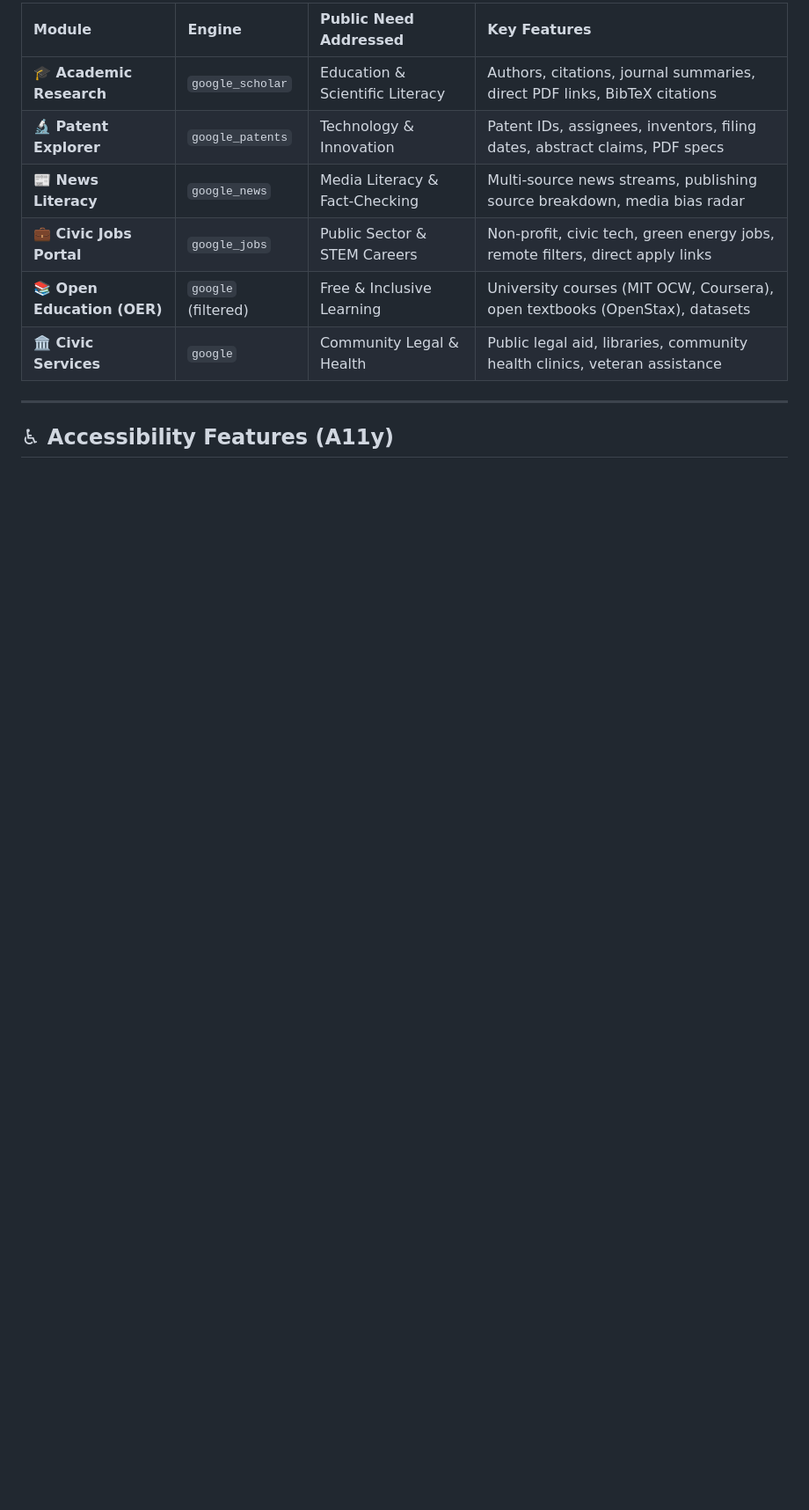
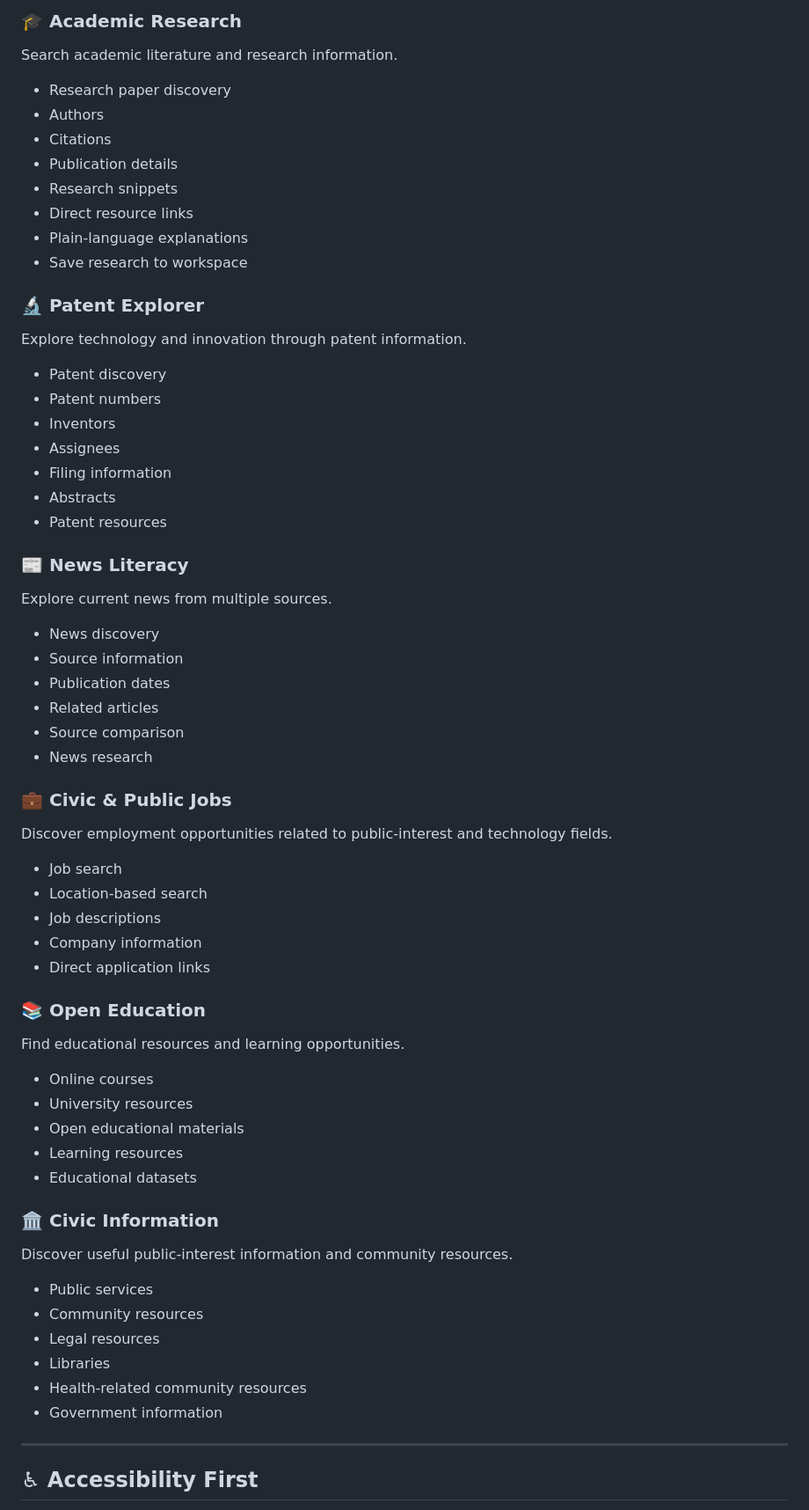
Before and after one commit to kabishS/OpenLens, a Markdown page: README.md, the part around one of its changes. Shown at 88% size. Drawn GitHub-style; blank space fills up the shorter version.

```diff
--- a/README.md
+++ b/README.md
@@ -57,14 +36,72 @@ It bridges the gap between complex technical documentation and general public un
 
-| Module | Engine | Public Need Addressed | Key Features |
-| :--- | :--- | :--- | :--- |
-| **🎓 Academic Research** | `google_scholar` | Education & Scientific Literacy | Authors, citations, journal summaries, direct PDF links, BibTeX citations |
-| **🔬 Patent Explorer** | `google_patents` | Technology & Innovation | Patent IDs, assignees, inventors, filing dates, abstract claims, PDF specs |
-| **📰 News Literacy** | `google_news` | Media Literacy & Fact-Checking | Multi-source news streams, publishing source breakdown, media bias radar |
-| **💼 Civic Jobs Portal** | `google_jobs` | Public Sector & STEM Careers | Non-profit, civic tech, green energy jobs, remote filters, direct apply links |
-| **📚 Open Education (OER)**| `google` (filtered) | Free & Inclusive Learning | University courses (MIT OCW, Coursera), open textbooks (OpenStax), datasets |
-| **🏛️ Civic Services** | `google` | Community Legal & Health | Public legal aid, libraries, community health clinics, veteran assistance |
+### 🎓 Academic Research
+
+Search academic literature and research information.
+
+- Research paper discovery
+- Authors
+- Citations
+- Publication details
+- Research snippets
+- Direct resource links
+- Plain-language explanations
+- Save research to workspace
+
+### 🔬 Patent Explorer
+
+Explore technology and innovation through patent information.
+
+- Patent discovery
+- Patent numbers
+- Inventors
+- Assignees
+- Filing information
+- Abstracts
+- Patent resources
+
+### 📰 News Literacy
+
+Explore current news from multiple sources.
+
+- News discovery
+- Source information
+- Publication dates
+- Related articles
+- Source comparison
+- News research
+
+### 💼 Civic & Public Jobs
+
+Discover employment opportunities related to public-interest and technology fields.
+
+- Job search
+- Location-based search
+- Job descriptions
+- Company information
+- Direct application links
+
+### 📚 Open Education
+
+Find educational resources and learning opportunities.
+
+- Online courses
+- University resources
+- Open educational materials
+- Learning resources
+- Educational datasets
+
+### 🏛️ Civic Information
+
+Discover useful public-interest information and community resources.
+
+- Public services
+- Community resources
+- Legal resources
+- Libraries
+- Health-related community resources
+- Government information
 
 ---
 
-## ♿ Accessibility Features (A11y)
+## ♿ Accessibility First
 
```
Also changed, not shown: other parts of README.md (+87 -116 lines).
